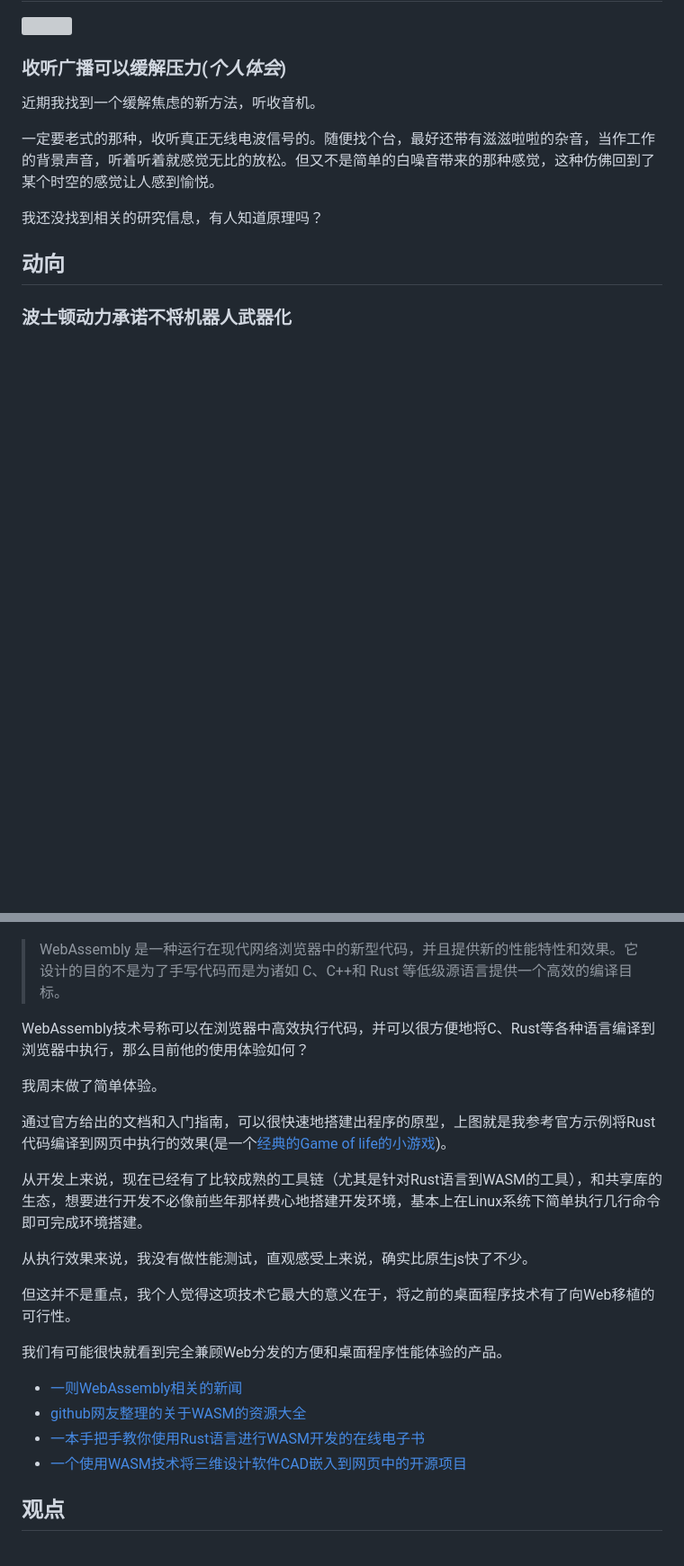
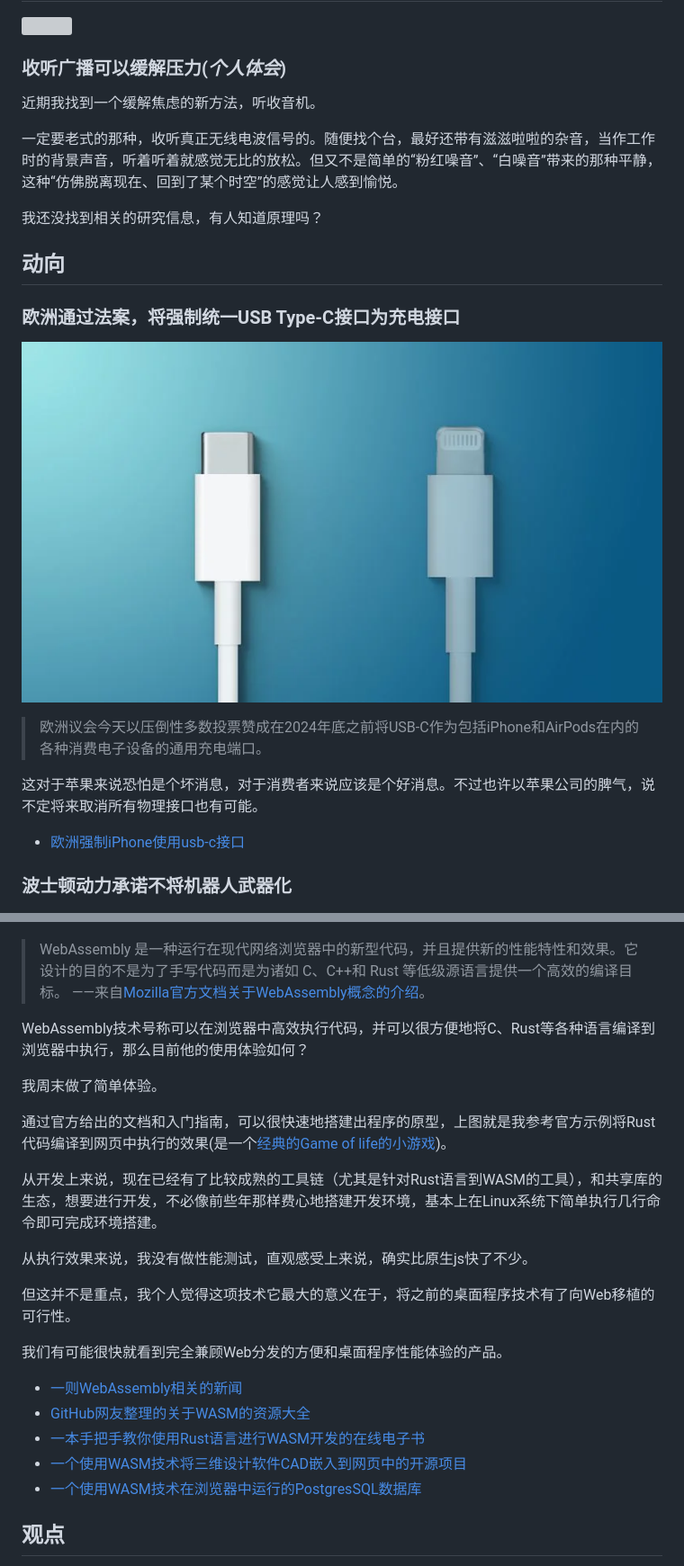
Before and after one commit to sbabybird/MachineDigest, a Markdown page: ISSUE_003/README.md, 2 parts joined by grey strips. Shown at 90% size. Rendered like a GitHub page; pictures changed too: ISSUE_003/2022-10-11-15-46-02.png (added); blank space fills up the shorter version; grey boxes are pictures that could not be loaded.

Commit message:
发布第003期

```diff
--- a/ISSUE_003/README.md
+++ b/ISSUE_003/README.md
@@ -5,11 +5,18 @@
 ### 收听广播可以缓解压力(*个人体会*)
 近期我找到一个缓解焦虑的新方法，听收音机。
 
-一定要老式的那种，收听真正无线电波信号的。随便找个台，最好还带有滋滋啦啦的杂音，当作工作的背景声音，听着听着就感觉无比的放松。但又不是简单的白噪音带来的那种感觉，这种仿佛回到了某个时空的感觉让人感到愉悦。
+一定要老式的那种，收听真正无线电波信号的。随便找个台，最好还带有滋滋啦啦的杂音，当作工作时的背景声音，听着听着就感觉无比的放松。但又不是简单的“粉红噪音”、“白噪音”带来的那种平静，这种“仿佛脱离现在、回到了某个时空”的感觉让人感到愉悦。
 
 我还没找到相关的研究信息，有人知道原理吗？
 
 ## 动向
+### 欧洲通过法案，将强制统一USB Type-C接口为充电接口
+![](2022-10-11-15-46-02.png)
+> 欧洲议会今天以压倒性多数投票赞成在2024年底之前将USB-C作为包括iPhone和AirPods在内的各种消费电子设备的通用充电端口。
+
+这对于苹果来说恐怕是个坏消息，对于消费者来说应该是个好消息。不过也许以苹果公司的脾气，说不定将来取消所有物理接口也有可能。
+
+- [欧洲强制iPhone使用usb-c接口](https://www.macrumors.com/2022/10/04/eu-passes-law-to-switch-iphone-to-usb-c-in-2024/)
 ### 波士顿动力承诺不将机器人武器化
 ![](2022-10-11-10-15-11.png)
 > 当地时间 10 月 6 日消息，波士顿动力、Agility Robotics、ANYbotics 等 6 家公司联合发表致行业的公开信表达了他们对这些可能性的担忧。他们称，先进的商业化机器人的经济可负担性和可获得性越来越强，其被滥用的可能性也越来越大。我们承诺不会将通用机器人或软件武器化，也不会支持其他人这么做；同时呼吁政策制定者、开发者和用户共同促进安全使用。
@@ -31,6 +38,7 @@
 ### WebAssembly技术发展的怎么样了？
 ![](2022-10-11-10-45-39.png)
 > WebAssembly 是一种运行在现代网络浏览器中的新型代码，并且提供新的性能特性和效果。它设计的目的不是为了手写代码而是为诸如 C、C++和 Rust 等低级源语言提供一个高效的编译目标。
+——来自[Mozilla官方文档关于WebAssembly概念的介绍](https://developer.mozilla.org/zh-CN/docs/WebAssembly/Concepts)。
 
 WebAssembly技术号称可以在浏览器中高效执行代码，并可以很方便地将C、Rust等各种语言编译到浏览器中执行，那么目前他的使用体验如何？
 
@@ -38,7 +46,7 @@ WebAssembly技术号称可以在浏览器中高效执行代码，并可以很方
 
 通过官方给出的文档和入门指南，可以很快速地搭建出程序的原型，上图就是我参考官方示例将Rust代码编译到网页中执行的效果(是一个[经典的Game of life的小游戏](https://en.wikipedia.org/wiki/Conway%27s_Game_of_Life))。
 
-从开发上来说，现在已经有了比较成熟的工具链（尤其是针对Rust语言到WASM的工具），和共享库的生态，想要进行开发不必像前些年那样费心地搭建开发环境，基本上在Linux系统下简单执行几行命令即可完成环境搭建。
+从开发上来说，现在已经有了比较成熟的工具链（尤其是针对Rust语言到WASM的工具），和共享库的生态，想要进行开发，不必像前些年那样费心地搭建开发环境，基本上在Linux系统下简单执行几行命令即可完成环境搭建。
 
 从执行效果来说，我没有做性能测试，直观感受上来说，确实比原生js快了不少。
 
@@ -47,9 +55,10 @@ WebAssembly技术号称可以在浏览器中高效执行代码，并可以很方
 我们有可能很快就看到完全兼顾Web分发的方便和桌面程序性能体验的产品。
 
 - [一则WebAssembly相关的新闻](https://www.infoq.cn/article/hdwglnhub2wwklo9zz6z)
-- [github网友整理的关于WASM的资源大全](https://github.com/mbasso/awesome-wasm)
+- [GitHub网友整理的关于WASM的资源大全](https://github.com/mbasso/awesome-wasm)
 - [一本手把手教你使用Rust语言进行WASM开发的在线电子书](https://rustwasm.github.io/docs/book/introduction.html)
 - [一个使用WASM技术将三维设计软件CAD嵌入到网页中的开源项目](https://zalo.github.io/CascadeStudio)
+- [一个使用WASM技术在浏览器中运行的PostgresSQL数据库](https://supabase.com/blog/postgres-wasm)
 
 ## 观点
 > 在你的密码里面放上一个逗号`","`,这样当你的密码在网上被人拖库时可以给黑客增加一些麻烦，因这样会使得他在作为csv文件往他的密码字典里面导入的时候，因为逗号分隔符的错位而让他崩溃。
```
Also changed, not shown: other parts of ISSUE_003/README.md (+6 -1 lines), README.md (+2 -0 lines), 1 other file.
